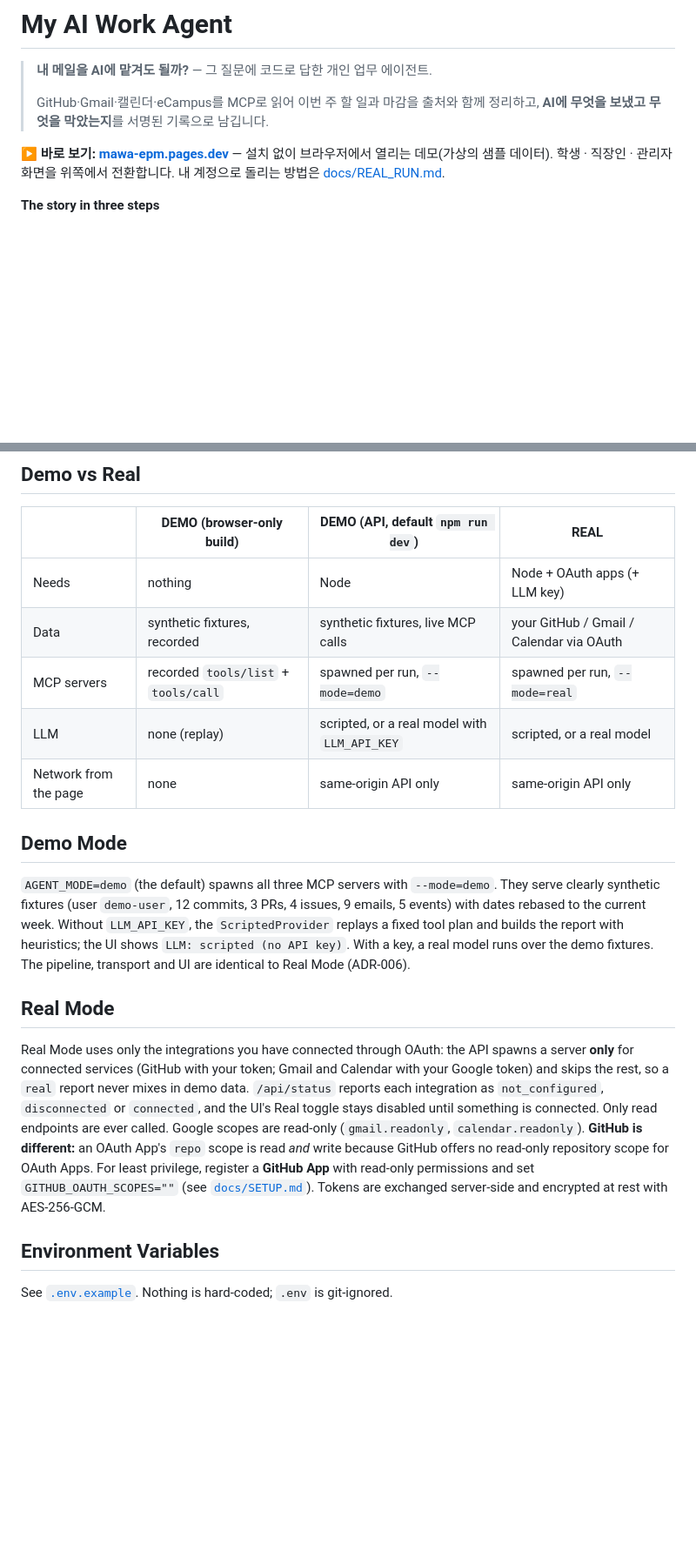
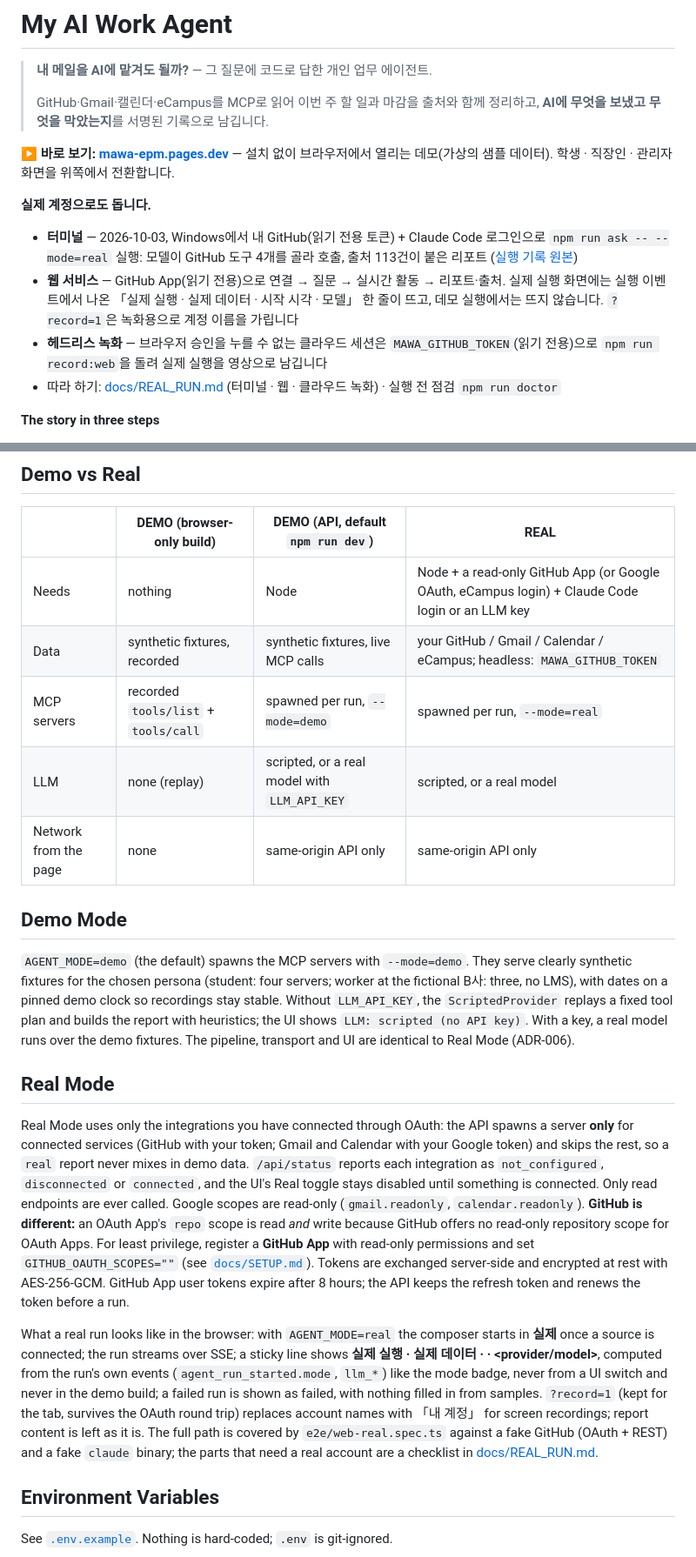
Before and after one commit to djkdb/mawa, a Markdown page: README.md, 2 parts joined by grey strips. Shown at 87% size. Rendered like a GitHub page; blank space fills up the shorter version.

```diff
--- a/README.md
+++ b/README.md
@@ -4,7 +4,13 @@
 >
 > GitHub·Gmail·캘린더·eCampus를 MCP로 읽어 이번 주 할 일과 마감을 출처와 함께 정리하고, **AI에 무엇을 보냈고 무엇을 막았는지**를 서명된 기록으로 남깁니다.
 
-**▶ 바로 보기: [mawa-epm.pages.dev](https://mawa-epm.pages.dev/)** — 설치 없이 브라우저에서 열리는 데모(가상의 샘플 데이터). 학생 · 직장인 · 관리자 화면을 위쪽에서 전환합니다. 내 계정으로 돌리는 방법은 [docs/REAL_RUN.md](docs/REAL_RUN.md).
+**▶ 바로 보기: [mawa-epm.pages.dev](https://mawa-epm.pages.dev/)** — 설치 없이 브라우저에서 열리는 데모(가상의 샘플 데이터). 학생 · 직장인 · 관리자 화면을 위쪽에서 전환합니다.
+
+**실제 계정으로도 돕니다.**
+- **터미널** — 2026-10-03, Windows에서 내 GitHub(읽기 전용 토큰) + Claude Code 로그인으로 `npm run ask -- --mode=real` 실행: 모델이 GitHub 도구 4개를 골라 호출, 출처 113건이 붙은 리포트 ([실행 기록 원본](docs/examples/real-run-2026-10-03.txt))
+- **웹 서비스** — GitHub App(읽기 전용)으로 연결 → 질문 → 실시간 활동 → 리포트·출처. 실제 실행 화면에는 실행 이벤트에서 나온 「실제 실행 · 실제 데이터 · 시작 시각 · 모델」 한 줄이 뜨고, 데모 실행에서는 뜨지 않습니다. `?record=1`은 녹화용으로 계정 이름을 가립니다
+- **헤드리스 녹화** — 브라우저 승인을 누를 수 없는 클라우드 세션은 `MAWA_GITHUB_TOKEN`(읽기 전용)으로 `npm run record:web`을 돌려 실제 실행을 영상으로 남깁니다
+- 따라 하기: [docs/REAL_RUN.md](docs/REAL_RUN.md) (터미널 · 웹 · 클라우드 녹화) · 실행 전 점검 `npm run doctor`
 
 **The story in three steps**
 
@@ -133,19 +141,21 @@ The four example requests are exactly the prompts that were recorded with the sc
 
 | | DEMO (browser-only build) | DEMO (API, default `npm run dev`) | REAL |
 | --- | --- | --- | --- |
-| Needs | nothing | Node | Node + OAuth apps (+ LLM key) |
-| Data | synthetic fixtures, recorded | synthetic fixtures, live MCP calls | your GitHub / Gmail / Calendar via OAuth |
+| Needs | nothing | Node | Node + a read-only GitHub App (or Google OAuth, eCampus login) + Claude Code login or an LLM key |
+| Data | synthetic fixtures, recorded | synthetic fixtures, live MCP calls | your GitHub / Gmail / Calendar / eCampus; headless: `MAWA_GITHUB_TOKEN` |
 | MCP servers | recorded `tools/list` + `tools/call` | spawned per run, `--mode=demo` | spawned per run, `--mode=real` |
 | LLM | none (replay) | scripted, or a real model with `LLM_API_KEY` | scripted, or a real model |
 | Network from the page | none | same-origin API only | same-origin API only |
 
 ## Demo Mode
 
-`AGENT_MODE=demo` (the default) spawns all three MCP servers with `--mode=demo`. They serve clearly synthetic fixtures (user `demo-user`, 12 commits, 3 PRs, 4 issues, 9 emails, 5 events) with dates rebased to the current week. Without `LLM_API_KEY`, the `ScriptedProvider` replays a fixed tool plan and builds the report with heuristics; the UI shows `LLM: scripted (no API key)`. With a key, a real model runs over the demo fixtures. The pipeline, transport and UI are identical to Real Mode (ADR-006).
+`AGENT_MODE=demo` (the default) spawns the MCP servers with `--mode=demo`. They serve clearly synthetic fixtures for the chosen persona (student: four servers; worker at the fictional B사: three, no LMS), with dates on a pinned demo clock so recordings stay stable. Without `LLM_API_KEY`, the `ScriptedProvider` replays a fixed tool plan and builds the report with heuristics; the UI shows `LLM: scripted (no API key)`. With a key, a real model runs over the demo fixtures. The pipeline, transport and UI are identical to Real Mode (ADR-006).
 
 ## Real Mode
 
-Real Mode uses only the integrations you have connected through OAuth: the API spawns a server **only** for connected services (GitHub with your token; Gmail and Calendar with your Google token) and skips the rest, so a `real` report never mixes in demo data. `/api/status` reports each integration as `not_configured`, `disconnected` or `connected`, and the UI's Real toggle stays disabled until something is connected. Only read endpoints are ever called. Google scopes are read-only (`gmail.readonly`, `calendar.readonly`). **GitHub is different:** an OAuth App's `repo` scope is read *and* write because GitHub offers no read-only repository scope for OAuth Apps. For least privilege, register a **GitHub App** with read-only permissions and set `GITHUB_OAUTH_SCOPES=""` (see [`docs/SETUP.md`](docs/SETUP.md)). Tokens are exchanged server-side and encrypted at rest with AES-256-GCM.
+Real Mode uses only the integrations you have connected through OAuth: the API spawns a server **only** for connected services (GitHub with your token; Gmail and Calendar with your Google token) and skips the rest, so a `real` report never mixes in demo data. `/api/status` reports each integration as `not_configured`, `disconnected` or `connected`, and the UI's Real toggle stays disabled until something is connected. Only read endpoints are ever called. Google scopes are read-only (`gmail.readonly`, `calendar.readonly`). **GitHub is different:** an OAuth App's `repo` scope is read *and* write because GitHub offers no read-only repository scope for OAuth Apps. For least privilege, register a **GitHub App** with read-only permissions and set `GITHUB_OAUTH_SCOPES=""` (see [`docs/SETUP.md`](docs/SETUP.md)). Tokens are exchanged server-side and encrypted at rest with AES-256-GCM. GitHub App user tokens expire after 8 hours; the API keeps the refresh token and renews the token before a run.
+
+What a real run looks like in the browser: with `AGENT_MODE=real` the composer starts in **실제** once a source is connected; the run streams over SSE; a sticky line shows **실제 실행 · 실제 데이터 · <start> · <provider/model>**, computed from the run's own events (`agent_run_started.mode`, `llm_*`) like the mode badge, never from a UI switch and never in the demo build; a failed run is shown as failed, with nothing filled in from samples. `?record=1` (kept for the tab, survives the OAuth round trip) replaces account names with 「내 계정」 for screen recordings; report content is left as it is. The full path is covered by `e2e/web-real.spec.ts` against a fake GitHub (OAuth + REST) and a fake `claude` binary; the parts that need a real account are a checklist in [docs/REAL_RUN.md](docs/REAL_RUN.md).
 
 ## Environment Variables
 
```
Also changed, not shown: other parts of README.md (+25 -10 lines).
